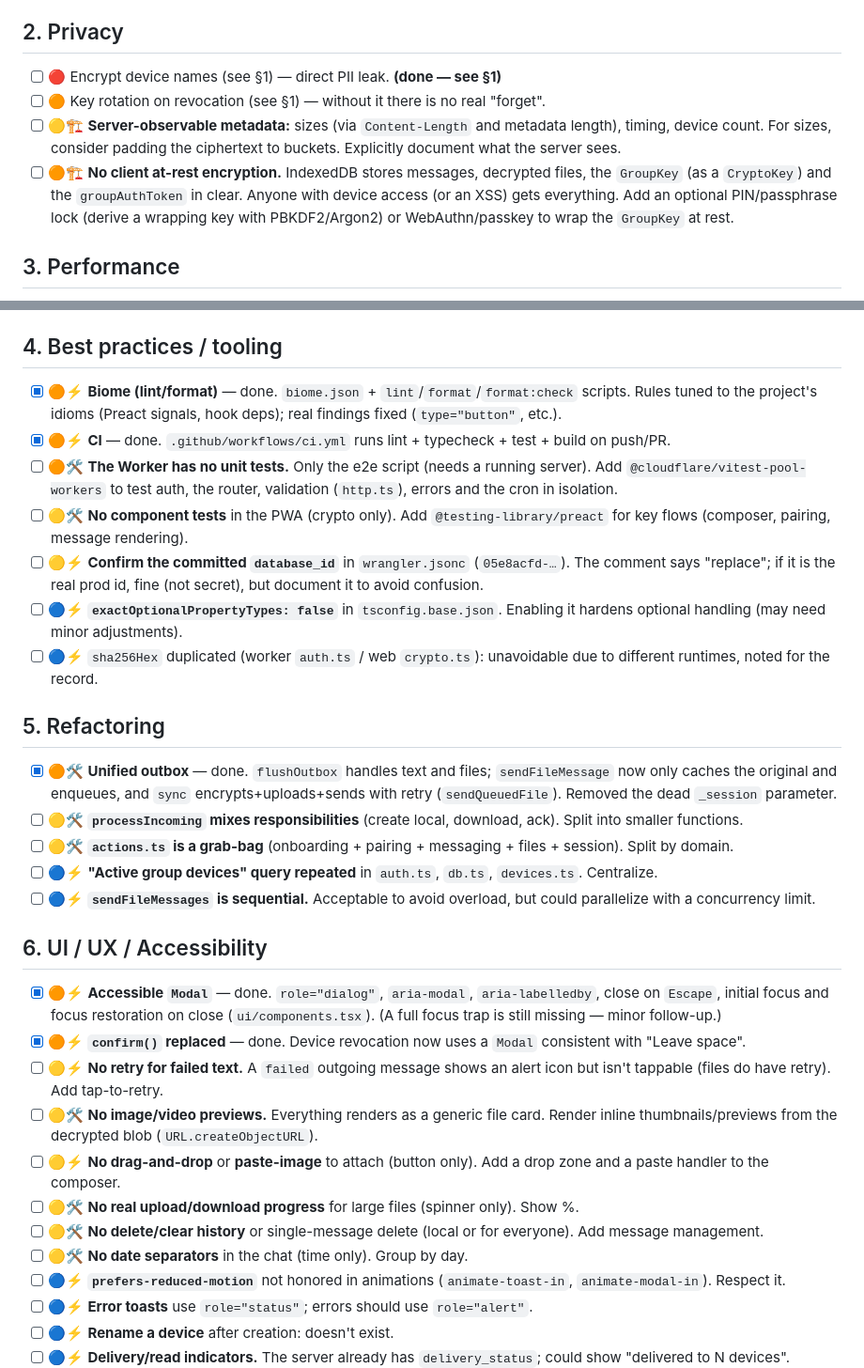
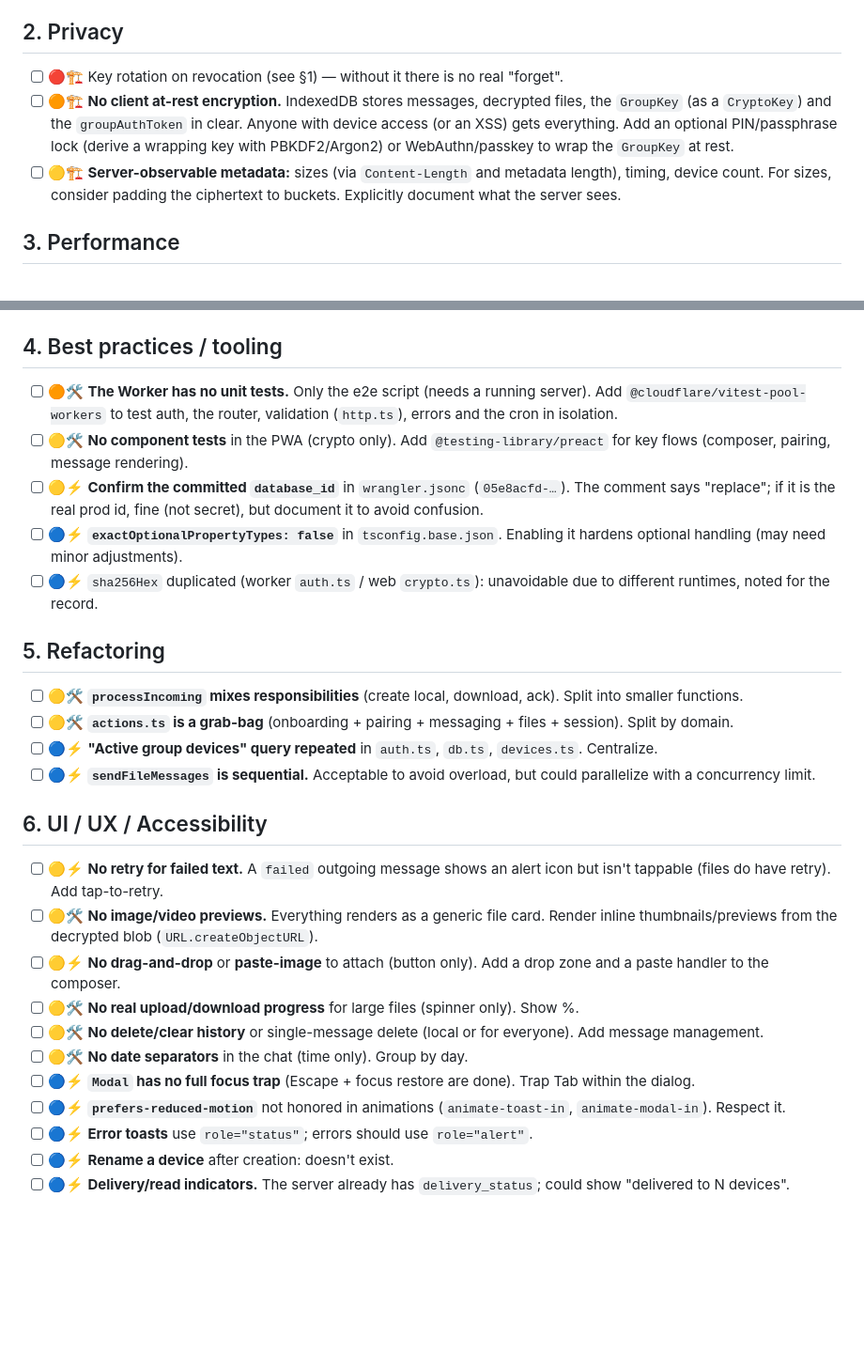
Before and after one commit to martinezharo/file-sharer, a Markdown page: TODO.md, 2 parts joined by grey strips. Shown at 94% size. GitHub-like rendering; blank space fills up the shorter version.

```diff
--- a/TODO.md
+++ b/TODO.md
@@ -64,10 +36,9 @@ Verified: `pnpm lint`, `pnpm typecheck`, `pnpm test` (13 ✓) and `pnpm build` a
 
 ## 2. Privacy
 
-- [ ] 🔴 Encrypt device names (see §1) — direct PII leak. **(done — see §1)**
-- [ ] 🟠 Key rotation on revocation (see §1) — without it there is no real "forget".
+- [ ] 🔴🏗️ Key rotation on revocation (see §1) — without it there is no real "forget".
+- [ ] 🟠🏗️ **No client at-rest encryption.** IndexedDB stores messages, decrypted files, the `GroupKey` (as a `CryptoKey`) and the `groupAuthToken` in clear. Anyone with device access (or an XSS) gets everything. Add an optional PIN/passphrase lock (derive a wrapping key with PBKDF2/Argon2) or WebAuthn/passkey to wrap the `GroupKey` at rest.
 - [ ] 🟡🏗️ **Server-observable metadata:** sizes (via `Content-Length` and metadata length), timing, device count. For sizes, consider padding the ciphertext to buckets. Explicitly document what the server sees.
-- [ ] 🟠🏗️ **No client at-rest encryption.** IndexedDB stores messages, decrypted files, the `GroupKey` (as a `CryptoKey`) and the `groupAuthToken` in clear. Anyone with device access (or an XSS) gets everything. Add an optional PIN/passphrase lock (derive a wrapping key with PBKDF2/Argon2) or WebAuthn/passkey to wrap the `GroupKey` at rest.
 
 ## 3. Performance
 
@@ -81,8 +52,6 @@ Verified: `pnpm lint`, `pnpm typecheck`, `pnpm test` (13 ✓) and `pnpm build` a
 
 ## 4. Best practices / tooling
 
-- [x] 🟠⚡ **Biome (lint/format)** — done. `biome.json` + `lint`/`format`/`format:check` scripts. Rules tuned to the project's idioms (Preact signals, hook deps); real findings fixed (`type="button"`, etc.).
-- [x] 🟠⚡ **CI** — done. `.github/workflows/ci.yml` runs lint + typecheck + test + build on push/PR.
 - [ ] 🟠🛠️ **The Worker has no unit tests.** Only the e2e script (needs a running server). Add `@cloudflare/vitest-pool-workers` to test auth, the router, validation (`http.ts`), errors and the cron in isolation.
 - [ ] 🟡🛠️ **No component tests** in the PWA (crypto only). Add `@testing-library/preact` for key flows (composer, pairing, message rendering).
 - [ ] 🟡⚡ **Confirm the committed `database_id`** in `wrangler.jsonc` (`05e8acfd-…`). The comment says "replace"; if it is the real prod id, fine (not secret), but document it to avoid confusion.
@@ -91,7 +60,6 @@ Verified: `pnpm lint`, `pnpm typecheck`, `pnpm test` (13 ✓) and `pnpm build` a
 
 ## 5. Refactoring
 
-- [x] 🟠🛠️ **Unified outbox** — done. `flushOutbox` handles text and files; `sendFileMessage` now only caches the original and enqueues, and `sync` encrypts+uploads+sends with retry (`sendQueuedFile`). Removed the dead `_session` parameter.
 - [ ] 🟡🛠️ **`processIncoming` mixes responsibilities** (create local, download, ack). Split into smaller functions.
 - [ ] 🟡🛠️ **`actions.ts` is a grab-bag** (onboarding + pairing + messaging + files + session). Split by domain.
 - [ ] 🔵⚡ **"Active group devices" query repeated** in `auth.ts`, `db.ts`, `devices.ts`. Centralize.
@@ -99,14 +67,13 @@ Verified: `pnpm lint`, `pnpm typecheck`, `pnpm test` (13 ✓) and `pnpm build` a
 
 ## 6. UI / UX / Accessibility
 
-- [x] 🟠⚡ **Accessible `Modal`** — done. `role="dialog"`, `aria-modal`, `aria-labelledby`, close on `Escape`, initial focus and focus restoration on close (`ui/components.tsx`). (A full focus trap is still missing — minor follow-up.)
-- [x] 🟠⚡ **`confirm()` replaced** — done. Device revocation now uses a `Modal` consistent with "Leave space".
 - [ ] 🟡⚡ **No retry for failed text.** A `failed` outgoing message shows an alert icon but isn't tappable (files do have retry). Add tap-to-retry.
 - [ ] 🟡🛠️ **No image/video previews.** Everything renders as a generic file card. Render inline thumbnails/previews from the decrypted blob (`URL.createObjectURL`).
 - [ ] 🟡⚡ **No drag-and-drop** or **paste-image** to attach (button only). Add a drop zone and a paste handler to the composer.
 - [ ] 🟡🛠️ **No real upload/download progress** for large files (spinner only). Show %.
 - [ ] 🟡🛠️ **No delete/clear history** or single-message delete (local or for everyone). Add message management.
 - [ ] 🟡🛠️ **No date separators** in the chat (time only). Group by day.
+- [ ] 🔵⚡ **`Modal` has no full focus trap** (Escape + focus restore are done). Trap Tab within the dialog.
 - [ ] 🔵⚡ **`prefers-reduced-motion`** not honored in animations (`animate-toast-in`, `animate-modal-in`). Respect it.
 - [ ] 🔵⚡ **Error toasts** use `role="status"`; errors should use `role="alert"`.
 - [ ] 🔵⚡ **Rename a device** after creation: doesn't exist.
```
Also changed, not shown: other parts of TODO.md (+11 -39 lines).
